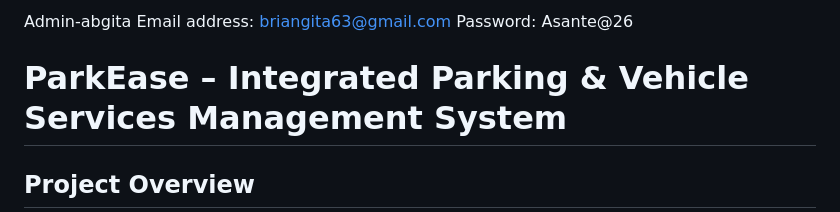
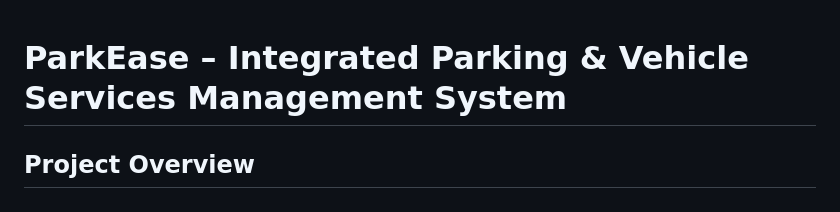
Before and after one commit to briangita/Parkease-Project, a Markdown page: parkease/parkeaseproject/README.md, the part around the change. GitHub-like rendering.

Commit message:
Remove admin credentials from README
Removed sensitive information from README.

```diff
--- a/parkease/parkeaseproject/README.md
+++ b/parkease/parkeaseproject/README.md
@@ -1,6 +1,4 @@
-Admin-abgita
-Email address: briangita63@gmail.com
-Password: Asante@26
+
 
 
 # ParkEase – Integrated Parking & Vehicle Services Management System
```
